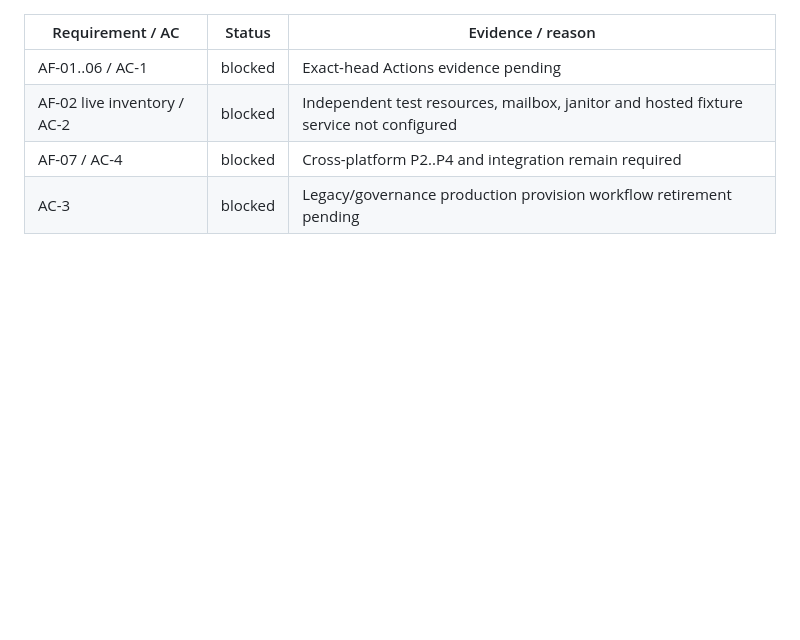
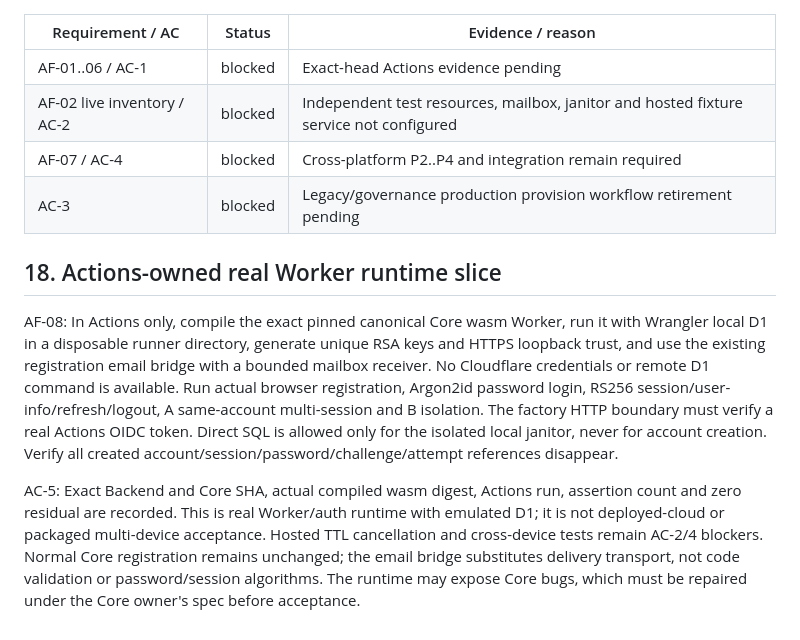
Before and after one commit to bhrumom/fabushi-backend, a Markdown page: docs/specs/isolated-ci-account-factory.md, the part around the change. Rendered like a GitHub page; blank space fills up the shorter version.

Commit message:
docs: specify real canonical Worker account runtime verification

```diff
--- a/docs/specs/isolated-ci-account-factory.md
+++ b/docs/specs/isolated-ci-account-factory.md
@@ -137,3 +137,23 @@ superseding the proposal's pre-split repository mapping.
 | AF-02 live inventory / AC-2 | blocked | Independent test resources, mailbox, janitor and hosted fixture service not configured |
 | AF-07 / AC-4 | blocked | Cross-platform P2..P4 and integration remain required |
 | AC-3 | blocked | Legacy/governance production provision workflow retirement pending |
+
+## 18. Actions-owned real Worker runtime slice
+
+AF-08: In Actions only, compile the exact pinned canonical Core wasm Worker,
+run it with Wrangler local D1 in a disposable runner directory, generate unique
+RSA keys and HTTPS loopback trust, and use the existing registration email bridge
+with a bounded mailbox receiver. No Cloudflare credentials or remote D1 command
+is available. Run actual browser registration, Argon2id password login, RS256
+session/user-info/refresh/logout, A same-account multi-session and B isolation.
+The factory HTTP boundary must verify a real Actions OIDC token. Direct SQL is
+allowed only for the isolated local janitor, never for account creation. Verify
+all created account/session/password/challenge/attempt references disappear.
+
+AC-5: Exact Backend and Core SHA, actual compiled wasm digest, Actions run,
+assertion count and zero residual are recorded. This is real Worker/auth runtime
+with emulated D1; it is not deployed-cloud or packaged multi-device acceptance.
+Hosted TTL cancellation and cross-device tests remain AC-2/4 blockers. Normal Core
+registration remains unchanged; the email bridge substitutes delivery transport,
+not code validation or password/session algorithms. The runtime may expose Core
+bugs, which must be repaired under the Core owner's spec before acceptance.
```
